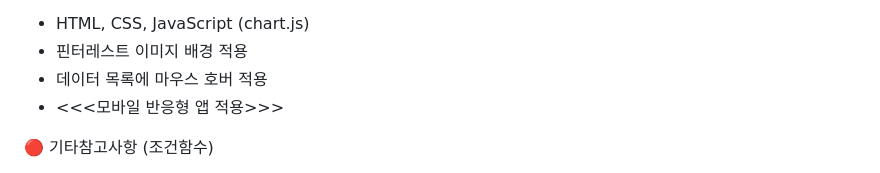
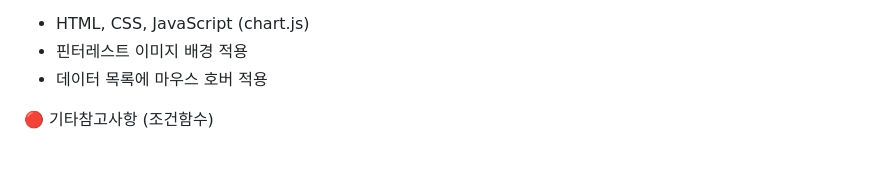
Before and after one commit to hyuneso01/AISW, a Markdown page: README.md, the part around the change. Rendered like a GitHub page.

```diff
--- a/README.md
+++ b/README.md
@@ -31,7 +31,6 @@ AISW수업 과제 제출용입니다.
 - HTML, CSS, JavaScript (chart.js)
 - 핀터레스트 이미지 배경 적용
 - 데이터 목록에 마우스 호버 적용
-- <<<모바일 반응형 앱 적용>>>
 
 
 🔴 기타참고사항 (조건함수)
```
